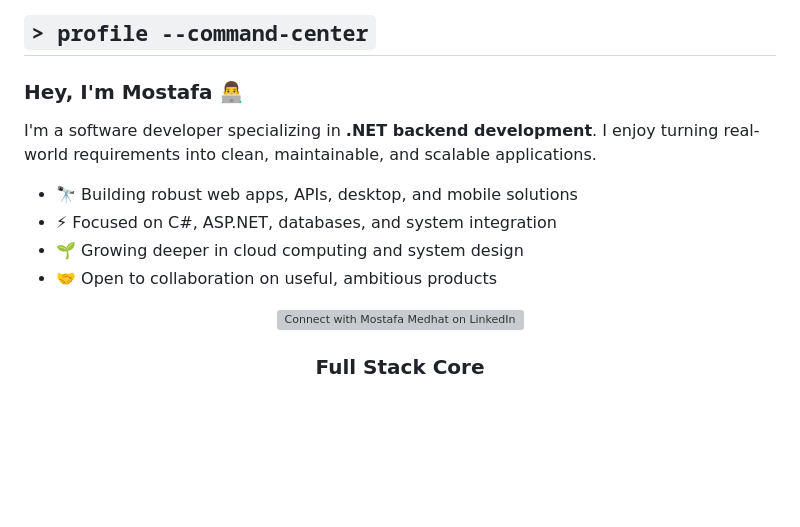
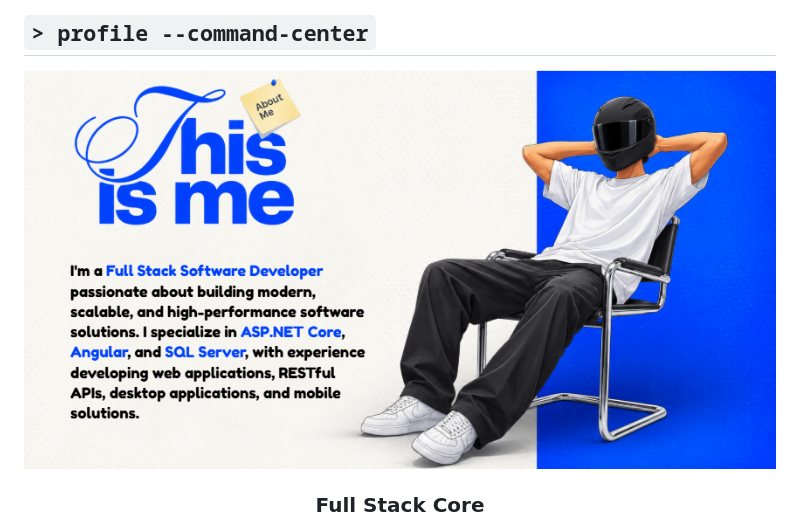
Before and after one commit to MostafaMedhat19/MostafaMedhat19, a Markdown page: README.md, the part around the change. Rendered like a GitHub page; pictures changed too: assets/about-me-card.png (added); blank space fills up the shorter version; grey boxes are pictures that could not be loaded.

Commit message:
Replace profile intro with about card

```diff
--- a/README.md
+++ b/README.md
@@ -15,20 +15,9 @@
 
 ## `> profile --command-center`
 
-### Hey, I'm Mostafa 👨‍💻
-
-I'm a software developer specializing in **.NET backend development**. I enjoy turning real-world requirements into clean, maintainable, and scalable applications.
-
-- 🔭 Building robust web apps, APIs, desktop, and mobile solutions
-- ⚡ Focused on C#, ASP.NET, databases, and system integration
-- 🌱 Growing deeper in cloud computing and system design
-- 🤝 Open to collaboration on useful, ambitious products
-
-<p align="center">
-  <a href="https://www.linkedin.com/in/mostafamedhat-dev" target="_blank">
-    <img src="./assets/linkedin-card.png" width="620" alt="Connect with Mostafa Medhat on LinkedIn" />
-  </a>
-</p>
+<div align="center">
+  <img src="./assets/about-me-card.png" width="100%" alt="About Mostafa Medhat — Full Stack Software Developer specializing in ASP.NET Core, Angular, and SQL Server" />
+</div>
 
 <div align="center">
 
```
